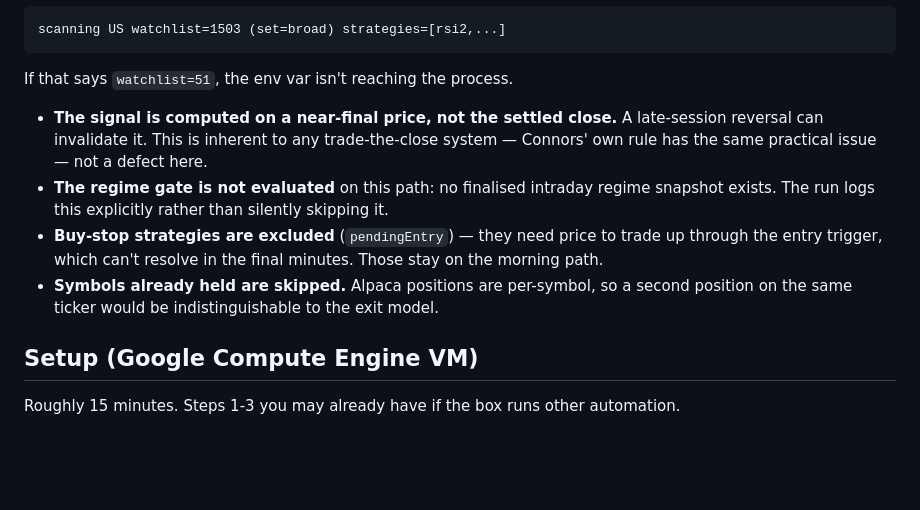
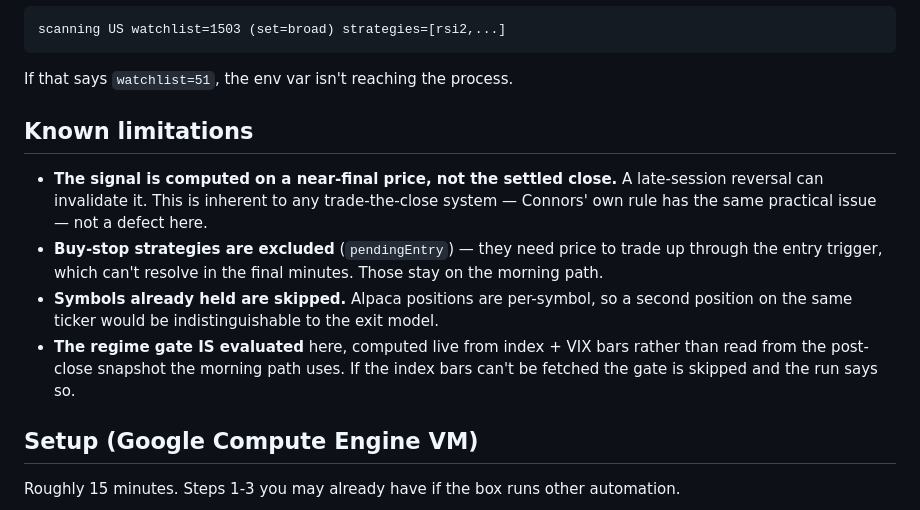
Before and after one commit to GoofyClub/swing-stocks, a Markdown page: docs/same-day-execution.md, the part around the change. Rendered like a GitHub page; blank space fills up the shorter version.

Commit message:
docs: restore lost heading, correct the now-stale regime limitation
A heredoc append clobbered the 'Known limitations' heading, and that section
still claimed the regime gate is not evaluated on this path — which the previous
commit fixed. State that it IS evaluated, computed live from index + VIX bars.

Co-Authored-By: Claude Opus 5 <noreply@anthropic.com>
Claude-Session: https://claude.ai/code/session_01YBuALpbmPCN6MiNtRrqbMf

```diff
--- a/docs/same-day-execution.md
+++ b/docs/same-day-execution.md
@@ -100,18 +100,19 @@ scanning US watchlist=1503 (set=broad) strategies=[rsi2,...]
 
 If that says `watchlist=51`, the env var isn't reaching the process.
 
-
+## Known limitations
 
 - **The signal is computed on a near-final price, not the settled close.** A
   late-session reversal can invalidate it. This is inherent to any trade-the-close
   system — Connors' own rule has the same practical issue — not a defect here.
-- **The regime gate is not evaluated** on this path: no finalised intraday regime
-  snapshot exists. The run logs this explicitly rather than silently skipping it.
 - **Buy-stop strategies are excluded** (`pendingEntry`) — they need price to trade
   up through the entry trigger, which can't resolve in the final minutes. Those
   stay on the morning path.
 - **Symbols already held are skipped.** Alpaca positions are per-symbol, so a
   second position on the same ticker would be indistinguishable to the exit model.
+- **The regime gate IS evaluated** here, computed live from index + VIX bars
+  rather than read from the post-close snapshot the morning path uses. If the
+  index bars can't be fetched the gate is skipped and the run says so.
 
 ## Setup (Google Compute Engine VM)
 
```
